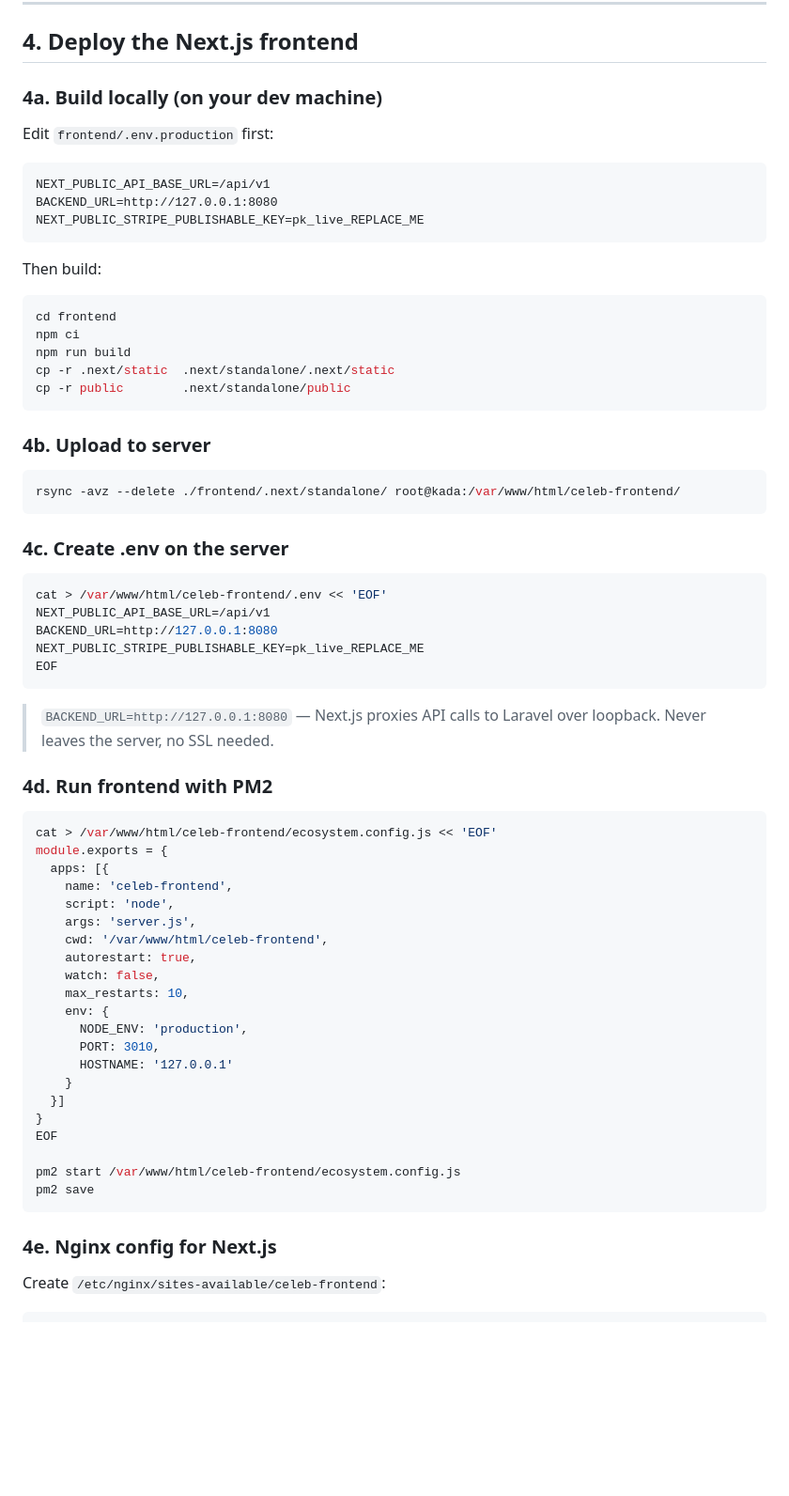
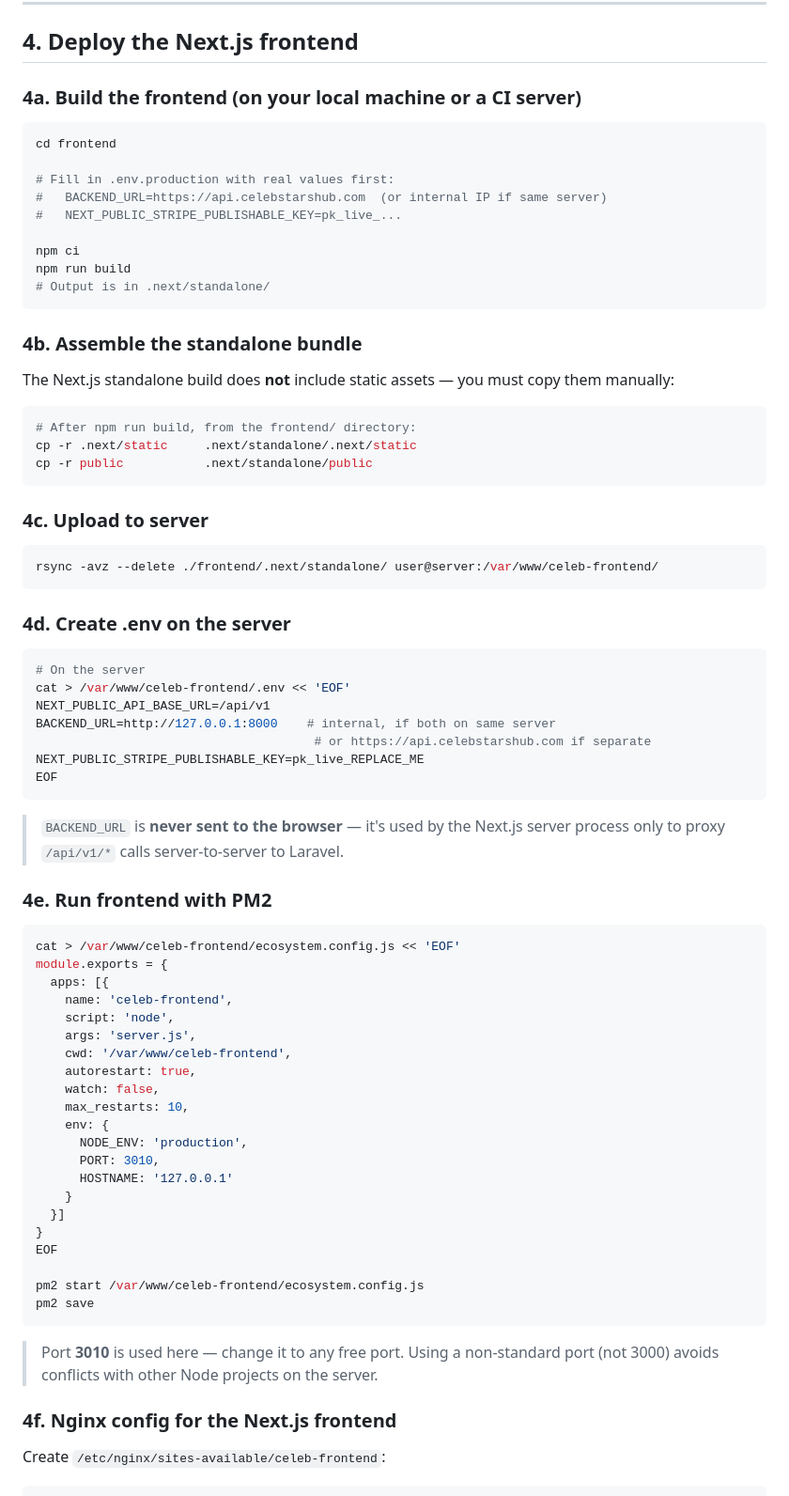
Before and after one commit to markweb-driod/celeb, a Markdown page: DEPLOY.md, the part around one of its changes. Shown at 94% size. GitHub-like rendering; blank space fills up the shorter version.

````diff
--- a/DEPLOY.md
+++ b/DEPLOY.md
@@ -230,54 +194,60 @@ pm2 startup   # run the printed command to survive reboots
 
 ## 4. Deploy the Next.js frontend
 
-### 4a. Build locally (on your dev machine)
-
-Edit `frontend/.env.production` first:
-
-```dotenv
-NEXT_PUBLIC_API_BASE_URL=/api/v1
-BACKEND_URL=http://127.0.0.1:8080
-NEXT_PUBLIC_STRIPE_PUBLISHABLE_KEY=pk_live_REPLACE_ME
-```
-
-Then build:
+### 4a. Build the frontend (on your local machine or a CI server)
 
 ```bash
 cd frontend
+
+# Fill in .env.production with real values first:
+#   BACKEND_URL=https://api.celebstarshub.com  (or internal IP if same server)
+#   NEXT_PUBLIC_STRIPE_PUBLISHABLE_KEY=pk_live_...
+
 npm ci
 npm run build
-cp -r .next/static  .next/standalone/.next/static
-cp -r public        .next/standalone/public
+# Output is in .next/standalone/
 ```
 
-### 4b. Upload to server
+### 4b. Assemble the standalone bundle
+
+The Next.js standalone build does **not** include static assets — you must copy them manually:
 
 ```bash
-rsync -avz --delete ./frontend/.next/standalone/ root@kada:/var/www/html/celeb-frontend/
+# After npm run build, from the frontend/ directory:
+cp -r .next/static     .next/standalone/.next/static
+cp -r public           .next/standalone/public
 ```
 
-### 4c. Create .env on the server
+### 4c. Upload to server
 
 ```bash
-cat > /var/www/html/celeb-frontend/.env << 'EOF'
+rsync -avz --delete ./frontend/.next/standalone/ user@server:/var/www/celeb-frontend/
+```
+
+### 4d. Create .env on the server
+
+```bash
+# On the server
+cat > /var/www/celeb-frontend/.env << 'EOF'
 NEXT_PUBLIC_API_BASE_URL=/api/v1
-BACKEND_URL=http://127.0.0.1:8080
+BACKEND_URL=http://127.0.0.1:8000    # internal, if both on same server
+                                      # or https://api.celebstarshub.com if separate
 NEXT_PUBLIC_STRIPE_PUBLISHABLE_KEY=pk_live_REPLACE_ME
 EOF
 ```
 
-> `BACKEND_URL=http://127.0.0.1:8080` — Next.js proxies API calls to Laravel over loopback. Never leaves the server, no SSL needed.
+> `BACKEND_URL` is **never sent to the browser** — it's used by the Next.js server process only to proxy `/api/v1/*` calls server-to-server to Laravel.
 
-### 4d. Run frontend with PM2
+### 4e. Run frontend with PM2
 
 ```bash
-cat > /var/www/html/celeb-frontend/ecosystem.config.js << 'EOF'
+cat > /var/www/celeb-frontend/ecosystem.config.js << 'EOF'
 module.exports = {
   apps: [{
     name: 'celeb-frontend',
     script: 'node',
     args: 'server.js',
-    cwd: '/var/www/html/celeb-frontend',
+    cwd: '/var/www/celeb-frontend',
     autorestart: true,
     watch: false,
     max_restarts: 10,
@@ -290,11 +260,13 @@ module.exports = {
 }
 EOF
 
-pm2 start /var/www/html/celeb-frontend/ecosystem.config.js
+pm2 start /var/www/celeb-frontend/ecosystem.config.js
 pm2 save
 ```
 
-### 4e. Nginx config for Next.js
+> Port **3010** is used here — change it to any free port. Using a non-standard port (not 3000) avoids conflicts with other Node projects on the server.
+
+### 4f. Nginx config for the Next.js frontend
 
 Create `/etc/nginx/sites-available/celeb-frontend`:
 
````
Also changed, not shown: other parts of DEPLOY.md (+80 -144 lines).
